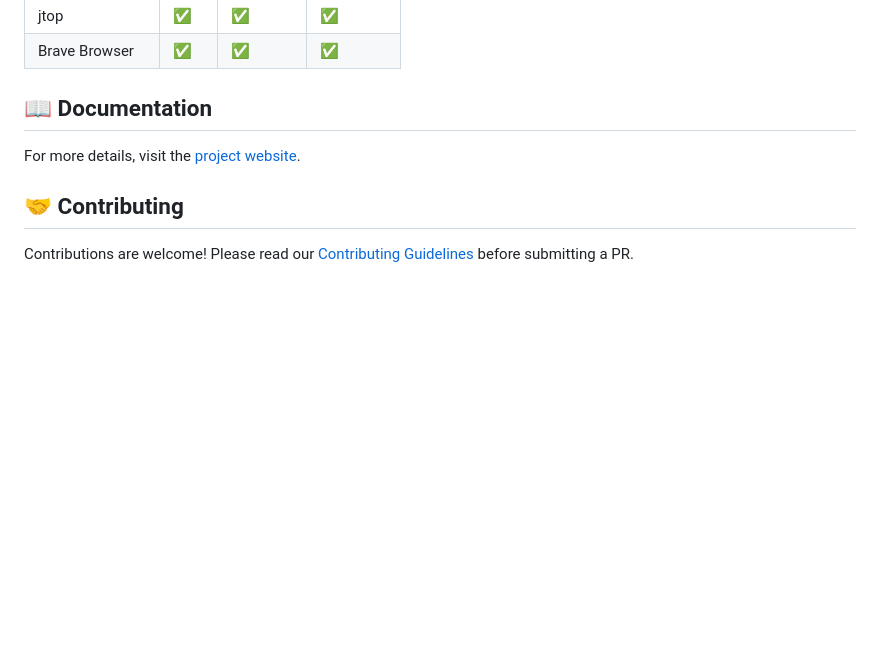
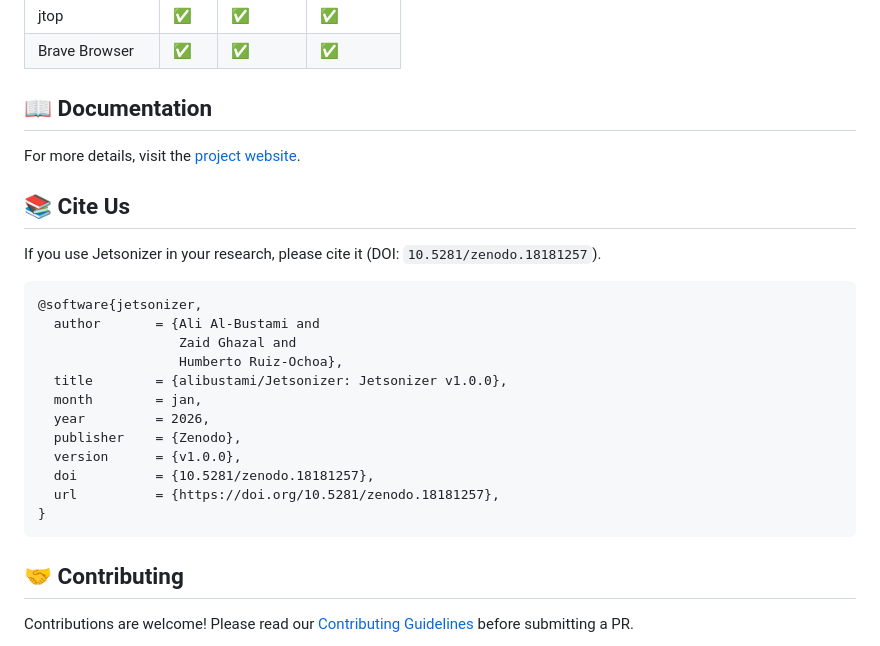
Before and after one commit to alibustami/Jetsonizer, a Markdown page: README.md, the part around one of its changes. Rendered like a GitHub page; blank space fills up the shorter version.

Commit message:
add citation

````diff
--- a/README.md
+++ b/README.md
@@ -102,6 +103,25 @@ All Jetsonizer features listed above are working and tested on each model.
 
 For more details, visit the [project website](https://alibustami.github.io/Jetsonizer/).
 
+## 📚 Cite Us
+
+If you use Jetsonizer in your research, please cite it (DOI: `10.5281/zenodo.18181257`).
+
+```bibtex
+@software{jetsonizer,
+  author       = {Ali Al-Bustami and
+                  Zaid Ghazal and
+                  Humberto Ruiz-Ochoa},
+  title        = {alibustami/Jetsonizer: Jetsonizer v1.0.0},
+  month        = jan,
+  year         = 2026,
+  publisher    = {Zenodo},
+  version      = {v1.0.0},
+  doi          = {10.5281/zenodo.18181257},
+  url          = {https://doi.org/10.5281/zenodo.18181257},
+}
+```
+
 ## 🤝 Contributing
 
 Contributions are welcome! Please read our [Contributing Guidelines](CONTRIBUTING.MD) before submitting a PR.
````
Also changed, not shown: other parts of README.md (+1 -0 lines).
